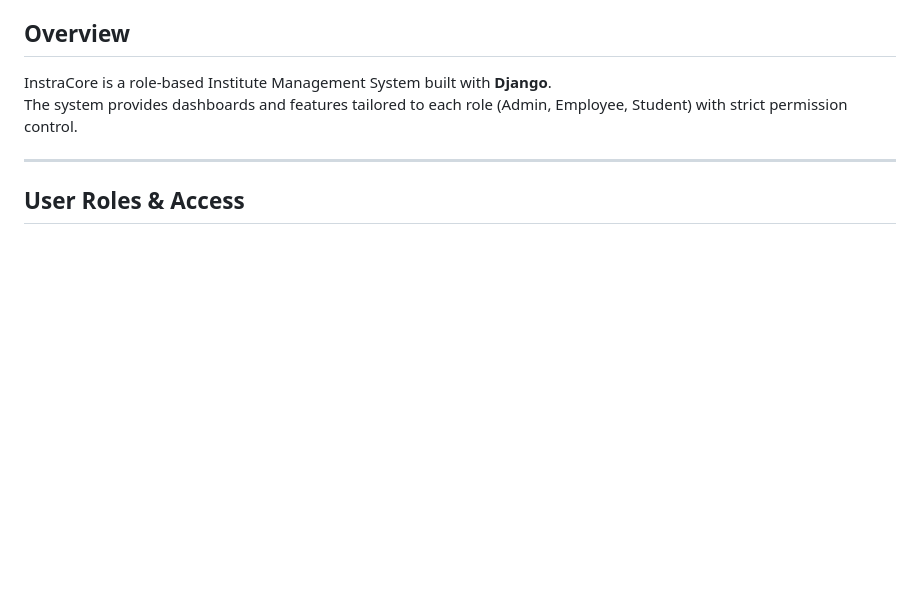
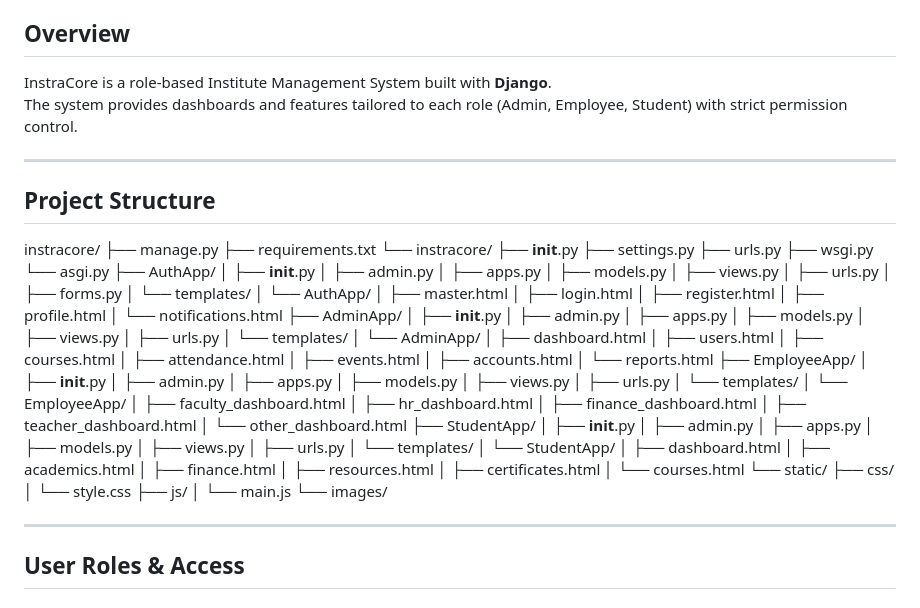
Before and after one commit to humairaaktershanti/instracore, a Markdown page: README.md, the part around the change. GitHub-like rendering; blank space fills up the shorter version.

Commit message:
Add Project Structure

```diff
--- a/README.md
+++ b/README.md
@@ -8,6 +8,86 @@ The system provides dashboards and features tailored to each role
 (Admin, Employee, Student) with strict permission control.
 
 ------------------------------------------------------------------------
+
+## Project Structure
+
+instracore/
+├── manage.py
+├── requirements.txt
+└── instracore/
+    ├── __init__.py
+    ├── settings.py
+    ├── urls.py
+    ├── wsgi.py
+    └── asgi.py
+├── AuthApp/
+│   ├── __init__.py
+│   ├── admin.py
+│   ├── apps.py
+│   ├── models.py
+│   ├── views.py
+│   ├── urls.py
+│   ├── forms.py
+│   └── templates/
+│       └── AuthApp/
+│           ├── master.html
+│           ├── login.html
+│           ├── register.html
+│           ├── profile.html
+│           └── notifications.html
+├── AdminApp/
+│   ├── __init__.py
+│   ├── admin.py
+│   ├── apps.py
+│   ├── models.py
+│   ├── views.py
+│   ├── urls.py
+│   └── templates/
+│       └── AdminApp/
+│           ├── dashboard.html
+│           ├── users.html
+│           ├── courses.html
+│           ├── attendance.html
+│           ├── events.html
+│           ├── accounts.html
+│           └── reports.html
+├── EmployeeApp/
+│   ├── __init__.py
+│   ├── admin.py
+│   ├── apps.py
+│   ├── models.py
+│   ├── views.py
+│   ├── urls.py
+│   └── templates/
+│       └── EmployeeApp/
+│           ├── faculty_dashboard.html
+│           ├── hr_dashboard.html
+│           ├── finance_dashboard.html
+│           ├── teacher_dashboard.html
+│           └── other_dashboard.html
+├── StudentApp/
+│   ├── __init__.py
+│   ├── admin.py
+│   ├── apps.py
+│   ├── models.py
+│   ├── views.py
+│   ├── urls.py
+│   └── templates/
+│       └── StudentApp/
+│           ├── dashboard.html
+│           ├── academics.html
+│           ├── finance.html
+│           ├── resources.html
+│           ├── certificates.html
+│           └── courses.html
+└── static/
+    ├── css/
+    │   └── style.css
+    ├── js/
+    │   └── main.js
+    └── images/
+
+---
 
 ## User Roles & Access
 
```
